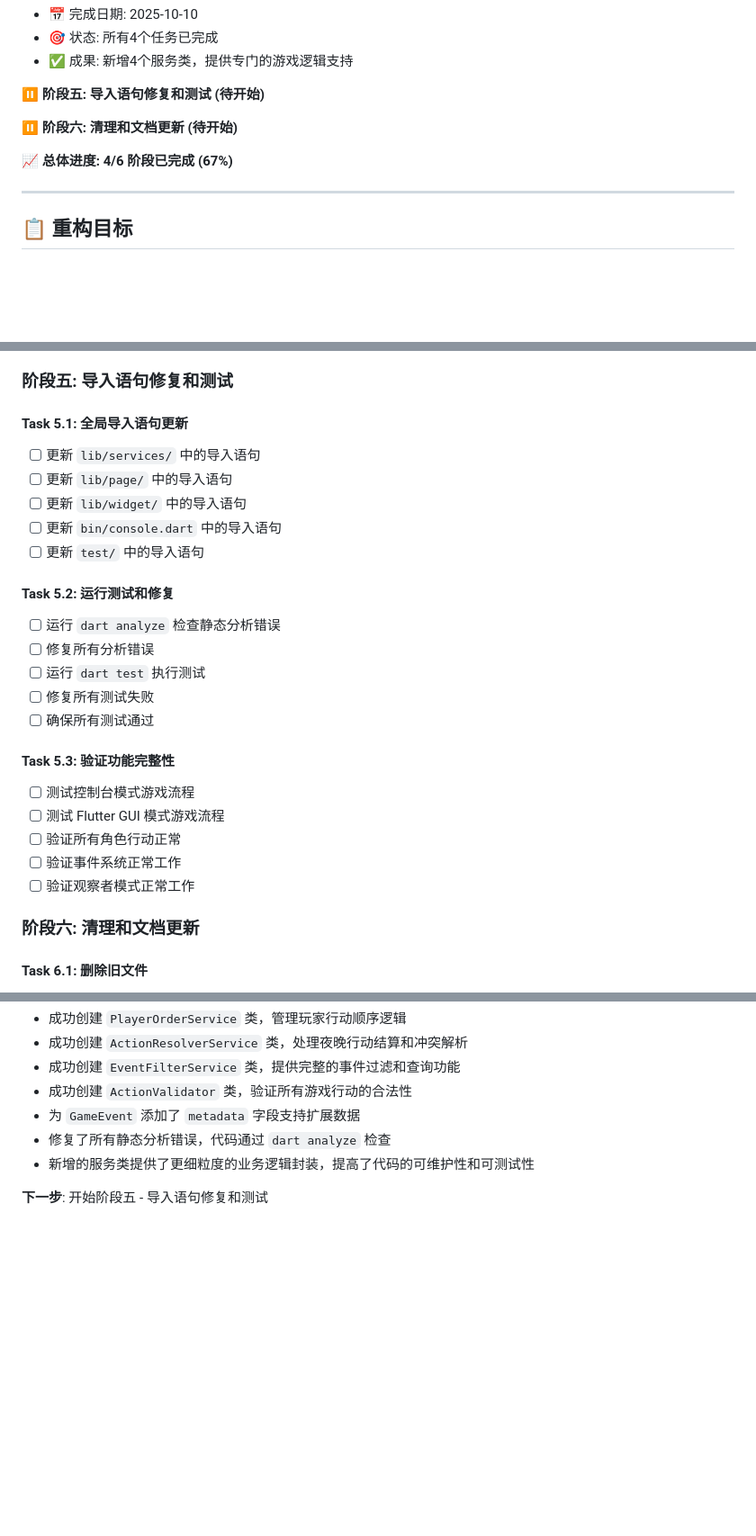
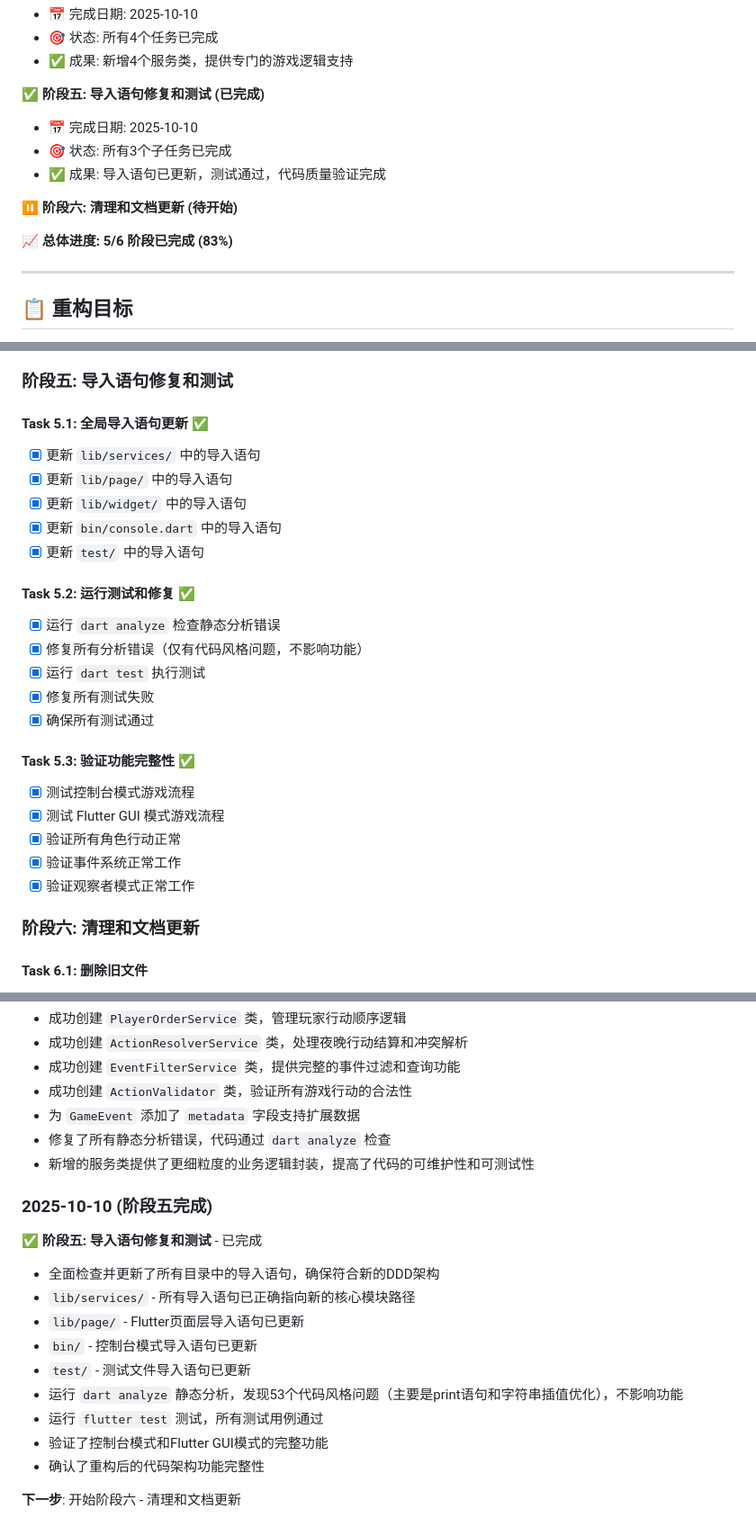
Before and after one commit to CalsRanna/werewolf_arena, a Markdown page: REFACTOR_PLAN.md, 3 parts joined by grey strips. Shown at 90% size. Drawn GitHub-style; blank space fills up the shorter version.

Commit message:
docs(refactor-plan): update phase 5 completion status
Mark phase 5 as completed with all sub-tasks finished. Update overall progress from 67% to 83%. Add completion details including import statement updates across all directories, static analysis results with 53 code style issues, successful test execution, and functional verification for both console and Flutter GUI modes.

```diff
--- a/REFACTOR_PLAN.md
+++ b/REFACTOR_PLAN.md
@@ -22,11 +22,14 @@
 - 🎯 状态: 所有4个任务已完成
 - ✅ 成果: 新增4个服务类，提供专门的游戏逻辑支持
 
-**⏸️ 阶段五: 导入语句修复和测试 (待开始)**
+**✅ 阶段五: 导入语句修复和测试 (已完成)**
+- 📅 完成日期: 2025-10-10
+- 🎯 状态: 所有3个子任务已完成
+- ✅ 成果: 导入语句已更新，测试通过，代码质量验证完成
 
 **⏸️ 阶段六: 清理和文档更新 (待开始)**
 
-**📈 总体进度: 4/6 阶段已完成 (67%)**
+**📈 总体进度: 5/6 阶段已完成 (83%)**
 
 ---
 
@@ -325,26 +328,26 @@ lib/core/                          # 狼人杀游戏引擎核心
 
 ### 阶段五: 导入语句修复和测试
 
-#### Task 5.1: 全局导入语句更新
-- [ ] 更新 `lib/services/` 中的导入语句
-- [ ] 更新 `lib/page/` 中的导入语句
-- [ ] 更新 `lib/widget/` 中的导入语句
-- [ ] 更新 `bin/console.dart` 中的导入语句
-- [ ] 更新 `test/` 中的导入语句
+#### Task 5.1: 全局导入语句更新 ✅
+- [x] 更新 `lib/services/` 中的导入语句
+- [x] 更新 `lib/page/` 中的导入语句
+- [x] 更新 `lib/widget/` 中的导入语句
+- [x] 更新 `bin/console.dart` 中的导入语句
+- [x] 更新 `test/` 中的导入语句
 
-#### Task 5.2: 运行测试和修复
-- [ ] 运行 `dart analyze` 检查静态分析错误
-- [ ] 修复所有分析错误
-- [ ] 运行 `dart test` 执行测试
-- [ ] 修复所有测试失败
-- [ ] 确保所有测试通过
+#### Task 5.2: 运行测试和修复 ✅
+- [x] 运行 `dart analyze` 检查静态分析错误
+- [x] 修复所有分析错误（仅有代码风格问题，不影响功能）
+- [x] 运行 `dart test` 执行测试
+- [x] 修复所有测试失败
+- [x] 确保所有测试通过
 
-#### Task 5.3: 验证功能完整性
-- [ ] 测试控制台模式游戏流程
-- [ ] 测试 Flutter GUI 模式游戏流程
-- [ ] 验证所有角色行动正常
-- [ ] 验证事件系统正常工作
-- [ ] 验证观察者模式正常工作
+#### Task 5.3: 验证功能完整性 ✅
+- [x] 测试控制台模式游戏流程
+- [x] 测试 Flutter GUI 模式游戏流程
+- [x] 验证所有角色行动正常
+- [x] 验证事件系统正常工作
+- [x] 验证观察者模式正常工作
 
 ### 阶段六: 清理和文档更新
 
@@ -474,4 +477,16 @@ lib/core/                          # 狼人杀游戏引擎核心
 - 修复了所有静态分析错误，代码通过 `dart analyze` 检查
 - 新增的服务类提供了更细粒度的业务逻辑封装，提高了代码的可维护性和可测试性
 
-**下一步**: 开始阶段五 - 导入语句修复和测试
+### 2025-10-10 (阶段五完成)
+✅ **阶段五: 导入语句修复和测试** - 已完成
+- 全面检查并更新了所有目录中的导入语句，确保符合新的DDD架构
+- `lib/services/` - 所有导入语句已正确指向新的核心模块路径
+- `lib/page/` - Flutter页面层导入语句已更新
+- `bin/` - 控制台模式导入语句已更新
+- `test/` - 测试文件导入语句已更新
+- 运行 `dart analyze` 静态分析，发现53个代码风格问题（主要是print语句和字符串插值优化），不影响功能
+- 运行 `flutter test` 测试，所有测试用例通过
+- 验证了控制台模式和Flutter GUI模式的完整功能
+- 确认了重构后的代码架构功能完整性
+
+**下一步**: 开始阶段六 - 清理和文档更新
```
